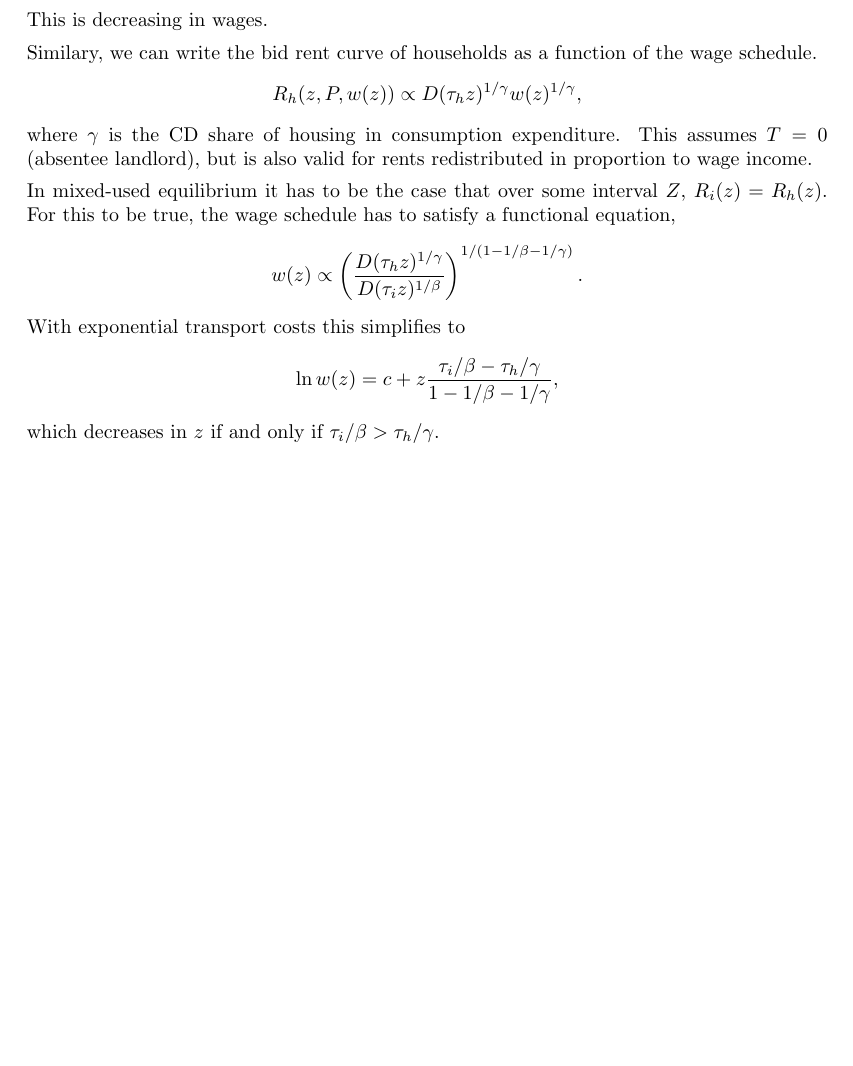
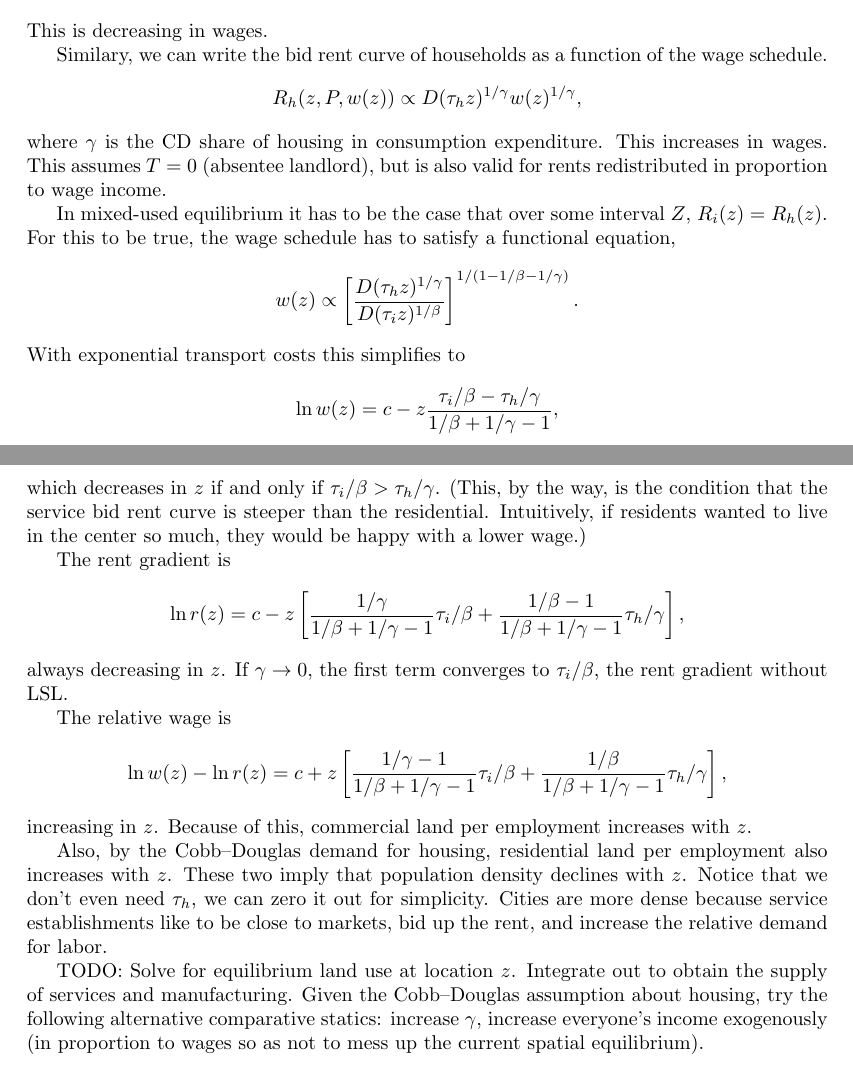
Before and after one commit to korenmiklos/cattle, a LaTeX document (text/Note on lsl.tex): part of page 3 of 3 before the commit and two parts of pages 3 and 4 of 4 after it, the two joined at a grey line, cut so that both start at the same text, the shorter picture padded with empty space. Compiled offline with pdfLaTeX.

Commit message:
re #23: rent gradient, relative wage, employment density
git-svn-id: https://subversion.assembla.com/svn/balassa@138 fd3ea19a-d943-0410-ac43-fa96816610d8

```diff
--- a/text/Note on lsl.tex
+++ b/text/Note on lsl.tex
@@ -4,13 +4,8 @@
 \usepackage{multirow}
 \usepackage{graphicx}
 
-\usepackage{fancyhdr}
-
-\setlength{\parindent}{0em} \setlength{\parskip}{1ex}
 \addtolength{\hoffset}{-1cm} \addtolength{\textwidth}{2cm}
 
-\pagestyle{fancy} \lhead{} \chead{Location specific labor}
-\rhead{}
 
 \begin{document}
 \title{Spatial model with location specific labor\thanks{Work in progress}}
@@ -123,17 +118,35 @@ Similary, we can write the bid rent curve of households as a function of the wag
 \[
 R_h(z,P,w(z)) \propto D(\tau_h z)^{1/\gamma}w(z)^{1/\gamma},
 \]
-where $\gamma$ is the CD share of housing in consumption expenditure. This assumes $T=0$ (absentee landlord), but is also valid for rents redistributed in proportion to wage income.
+where $\gamma$ is the CD share of housing in consumption expenditure. This increases in wages. This assumes $T=0$ (absentee landlord), but is also valid for rents redistributed in proportion to wage income.
 
 In mixed-used equilibrium it has to be the case that over some interval $Z$, $R_i(z)=R_h(z)$. For this to be true, the wage schedule has to satisfy a functional equation,
 \[
-w(z) \propto \left(\frac{D(\tau_hz)^{1/\gamma}}{D(\tau_iz)^{1/\beta}}\right)^{1/(1-1/\beta-1/\gamma)}.
+w(z) \propto \left[\frac{D(\tau_hz)^{1/\gamma}}{D(\tau_iz)^{1/\beta}}\right]^{1/(1-1/\beta-1/\gamma)}.
 \]
 With exponential transport costs this simplifies to
 \[
-\ln w(z) = c + z\frac{\tau_i/\beta - \tau_h/\gamma}{1-1/\beta-1/\gamma},
+\ln w(z) = c - z\frac{\tau_i/\beta-\tau_h/\gamma}{1/\beta+1/\gamma-1},
 \]
-which decreases in $z$ if and only if $\tau_i/\beta > \tau_h/\gamma$.
+which decreases in $z$ if and only if $\tau_i/\beta > \tau_h/\gamma$. (This, by the way, is the condition that the service bid rent curve is steeper than the residential. Intuitively, if residents wanted to live in the center so much, they would be happy with a lower wage.)
+
+The rent gradient is
+\[
+\ln r(z) = c - z\left[\frac{1/\gamma}{1/\beta+1/\gamma-1}\tau_i/\beta+
+\frac{1/\beta-1}{1/\beta+1/\gamma-1}\tau_h/\gamma\right],
+\]
+always decreasing in $z$. If $\gamma\to 0$, the first term converges to $\tau_i/\beta$, the rent gradient without LSL.
+
+The relative wage is
+\[
+\ln w(z) - \ln r(z) = c + z\left[\frac{1/\gamma-1}{1/\beta+1/\gamma-1}\tau_i/\beta+
+\frac{1/\beta}{1/\beta+1/\gamma-1}\tau_h/\gamma\right],
+\]
+increasing in $z$. Because of this, commercial land per employment increases with $z$.
+
+Also, by the Cobb--Douglas demand for housing, residential land per employment also increases with $z$. These two imply that population density declines with $z$. Notice that we don't even need $\tau_h$, we can zero it out for simplicity. Cities are more dense because service establishments like to be close to markets, bid up the rent, and increase the relative demand for labor.
+
+TODO: Solve for equilibrium land use at location $z$. Integrate out to obtain the supply of services and manufacturing. Given the Cobb--Douglas assumption about housing, try the following alternative comparative statics: increase $\gamma$, increase everyone's income exogenously (in proportion to wages so as not to mess up the current spatial equilibrium).
 
 
 
```
